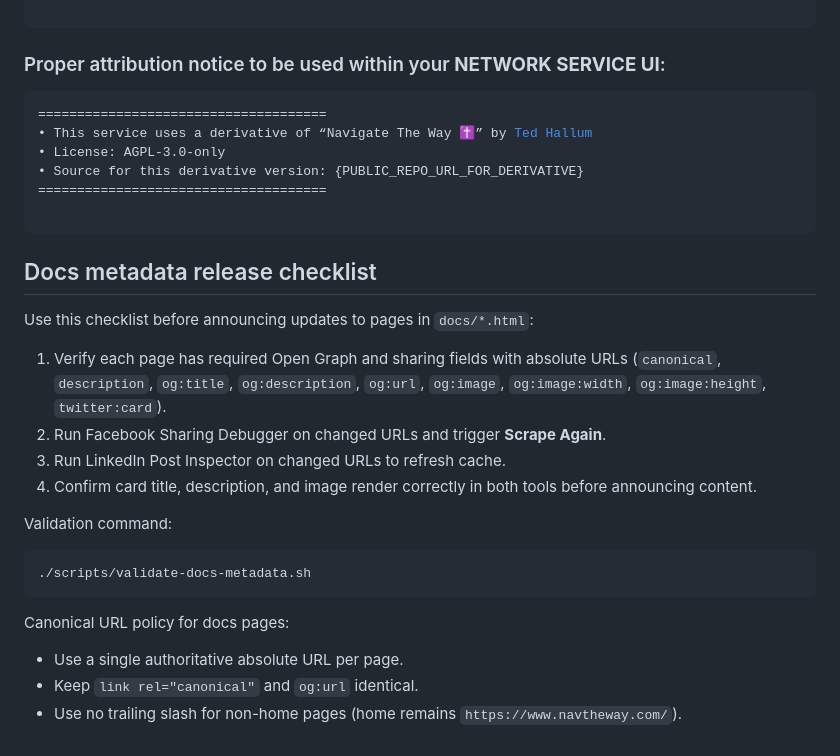
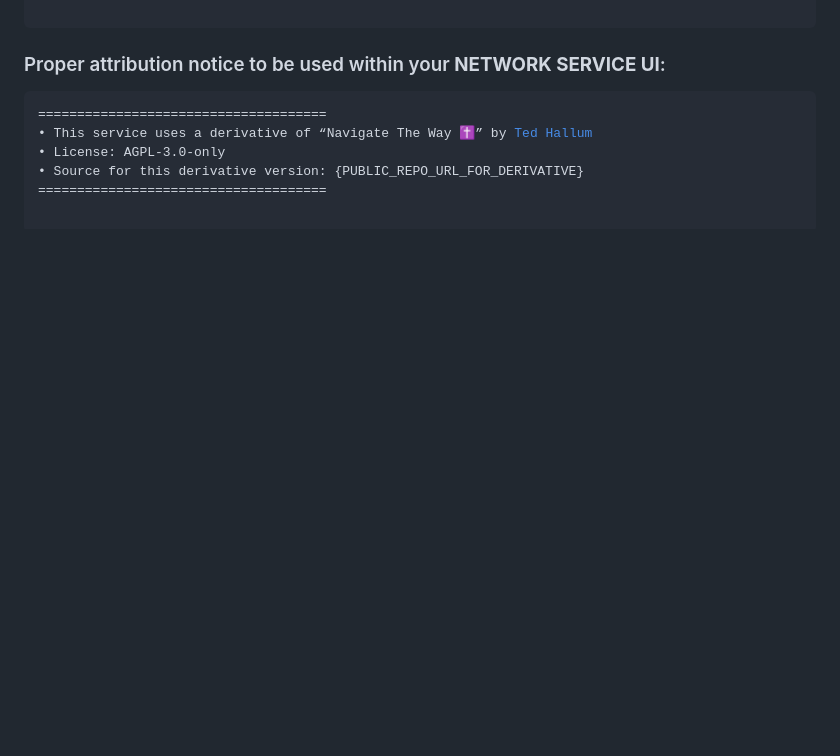
Before and after one commit to tjhallum/Navigate-The-Way, a Markdown page: README.md, the part around the change. GitHub-like rendering; blank space fills up the shorter version.

Commit message:
Remove README edits and add README read-only guardrail

````diff
--- a/README.md
+++ b/README.md
@@ -58,24 +58,3 @@ implied warranty of MERCHANTABILITY or FITNESS FOR A PARTICULAR PURPOSE. See the
 • Source for this derivative version: {PUBLIC_REPO_URL_FOR_DERIVATIVE}
 =====================================
  </pre>
-
-## Docs metadata release checklist
-
-Use this checklist before announcing updates to pages in `docs/*.html`:
-
-1. Verify each page has required Open Graph and sharing fields with absolute URLs (`canonical`, `description`, `og:title`, `og:description`, `og:url`, `og:image`, `og:image:width`, `og:image:height`, `twitter:card`).
-2. Run Facebook Sharing Debugger on changed URLs and trigger **Scrape Again**.
-3. Run LinkedIn Post Inspector on changed URLs to refresh cache.
-4. Confirm card title, description, and image render correctly in both tools before announcing content.
-
-Validation command:
-
-```bash
-./scripts/validate-docs-metadata.sh
-```
-
-Canonical URL policy for docs pages:
-
-- Use a single authoritative absolute URL per page.
-- Keep `link rel="canonical"` and `og:url` identical.
-- Use no trailing slash for non-home pages (home remains `https://www.navtheway.com/`).
````
Also changed, not shown: AGENTS.md (added, +6 -0 lines).
